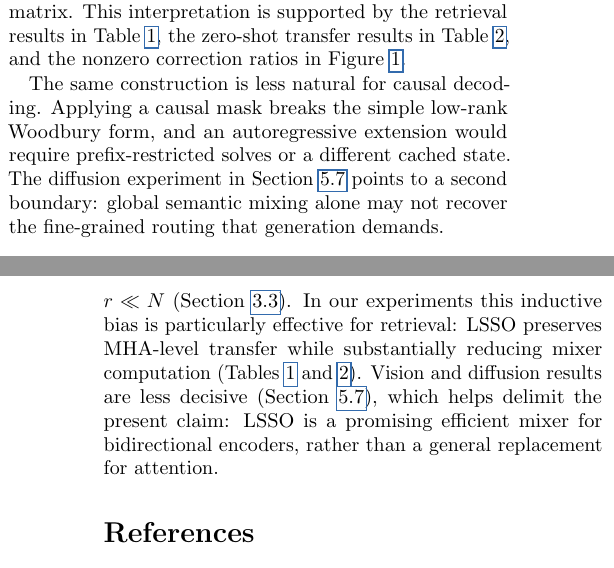
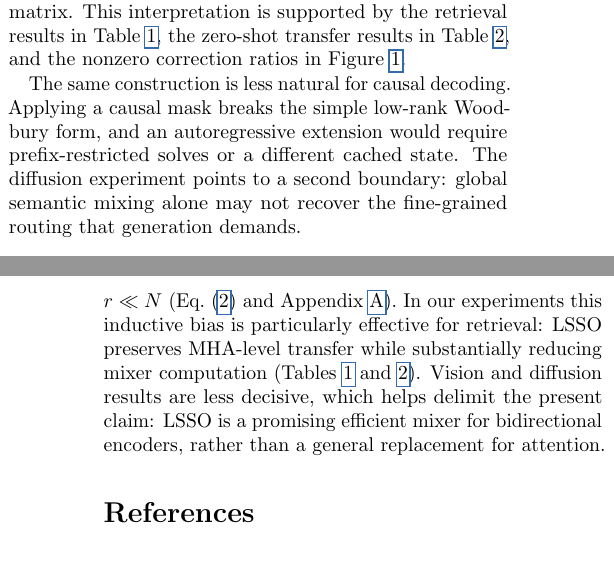
Before and after one commit to Yang916-yy/LSSO, a LaTeX paper (paper/main.tex): two parts of the columns of pages 5 and 6 of 7, joined at a grey line, cut so that both start at the same text. Compiled offline with pdfLaTeX.

Commit message:
Simplify

```diff
--- a/paper/main.tex
+++ b/paper/main.tex
@@ -694,9 +684,8 @@ Figure~\ref{fig:diagnostics}.
 The same construction is less natural for causal decoding.  Applying a causal
 mask breaks the simple low-rank Woodbury form, and an autoregressive extension
 would require prefix-restricted solves or a different cached state.  The
-diffusion experiment in Section~\ref{sec:vision-boundary} points to a second
-boundary: global semantic mixing alone may not recover the fine-grained routing
-that generation demands.
+diffusion experiment points to a second boundary: global semantic mixing alone
+may not recover the fine-grained routing that generation demands.
 
 \section{Limitations}
 \label{sec:limitations}
@@ -715,12 +703,12 @@ mixers.
 
 LSSO replaces pairwise value routing with a learned low-rank global solve.
 The positive shift makes the operator well posed, and Woodbury makes the solve
-practical when $r\ll N$ (Section~\ref{sec:woodbury}).  In our experiments this
-inductive bias is particularly effective for retrieval: LSSO preserves
-MHA-level transfer while substantially reducing mixer computation
-(Tables~\ref{tab:retrieval} and~\ref{tab:transfer}).  Vision and diffusion
-results are less decisive (Section~\ref{sec:vision-boundary}), which helps
-delimit the present claim: LSSO is a promising efficient mixer for
+practical when $r\ll N$ (Eq.~\eqref{eq:woodbury} and
+Appendix~\ref{app:woodbury}).  In our experiments this inductive bias is
+particularly effective for retrieval: LSSO preserves MHA-level transfer while
+substantially reducing mixer computation (Tables~\ref{tab:retrieval}
+and~\ref{tab:transfer}).  Vision and diffusion results are less decisive,
+which helps delimit the present claim: LSSO is a promising efficient mixer for
 bidirectional encoders, rather than a general replacement for attention.
 
 \bibliographystyle{plainnat}
```
Also changed, not shown: paper/LSSO_draft.pdf, paper/main.tex (19 more changed lines).
